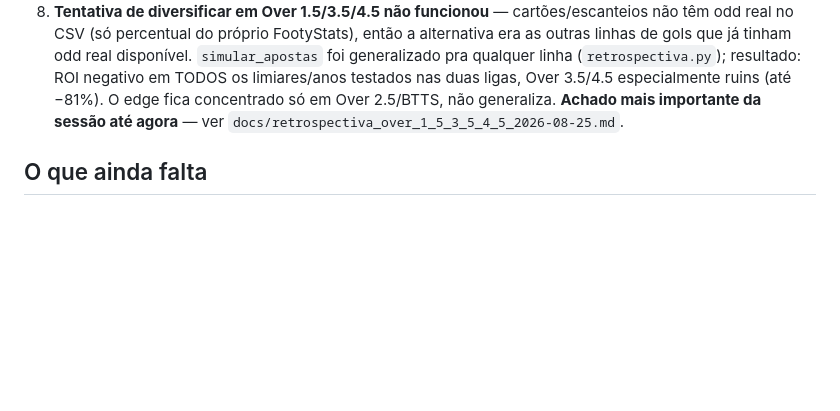
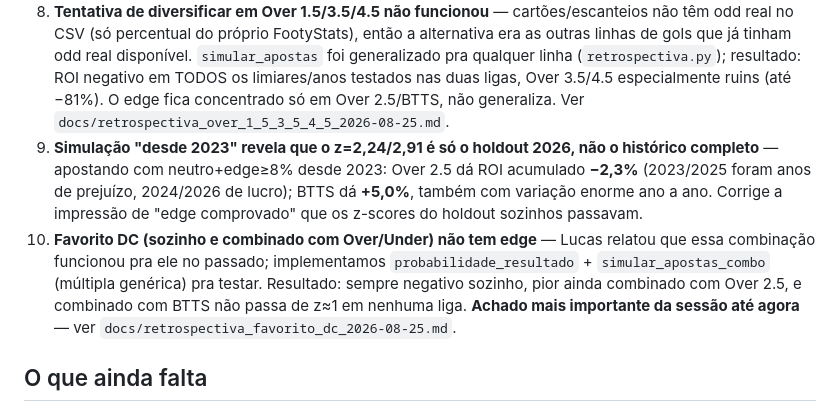
Before and after one commit to lucaseirafleury-ai/Bet, a Markdown page: metodologia_pesos/README.md, the part around the change. Rendered like a GitHub page; blank space fills up the shorter version.

```diff
--- a/metodologia_pesos/README.md
+++ b/metodologia_pesos/README.md
@@ -183,9 +183,21 @@ atualizada, esta lista aqui não é mantida em detalhe:
    qualquer linha (`retrospectiva.py`); resultado: ROI negativo em
    TODOS os limiares/anos testados nas duas ligas, Over 3.5/4.5
    especialmente ruins (até −81%). O edge fica concentrado só em
-   Over 2.5/BTTS, não generaliza. **Achado mais importante da sessão
-   até agora** — ver
+   Over 2.5/BTTS, não generaliza. Ver
    `docs/retrospectiva_over_1_5_3_5_4_5_2026-08-25.md`.
+9. **Simulação "desde 2023" revela que o z=2,24/2,91 é só o holdout
+   2026, não o histórico completo** — apostando com neutro+edge≥8%
+   desde 2023: Over 2.5 dá ROI acumulado **−2,3%** (2023/2025 foram
+   anos de prejuízo, 2024/2026 de lucro); BTTS dá **+5,0%**, também com
+   variação enorme ano a ano. Corrige a impressão de "edge comprovado"
+   que os z-scores do holdout sozinhos passavam.
+10. **Favorito DC (sozinho e combinado com Over/Under) não tem edge** —
+   Lucas relatou que essa combinação funcionou pra ele no passado;
+   implementamos `probabilidade_resultado` + `simular_apostas_combo`
+   (múltipla genérica) pra testar. Resultado: sempre negativo sozinho,
+   pior ainda combinado com Over 2.5, e combinado com BTTS não passa de
+   z≈1 em nenhuma liga. **Achado mais importante da sessão até agora**
+   — ver `docs/retrospectiva_favorito_dc_2026-08-25.md`.
 
 ## O que ainda falta
 
```
Also changed, not shown: metodologia_pesos/docs/protocolo.md (+25 -0 lines), metodologia_pesos/docs/retrospectiva_favorito_dc_2026-08-25.md (added, +92 -0 lines).
